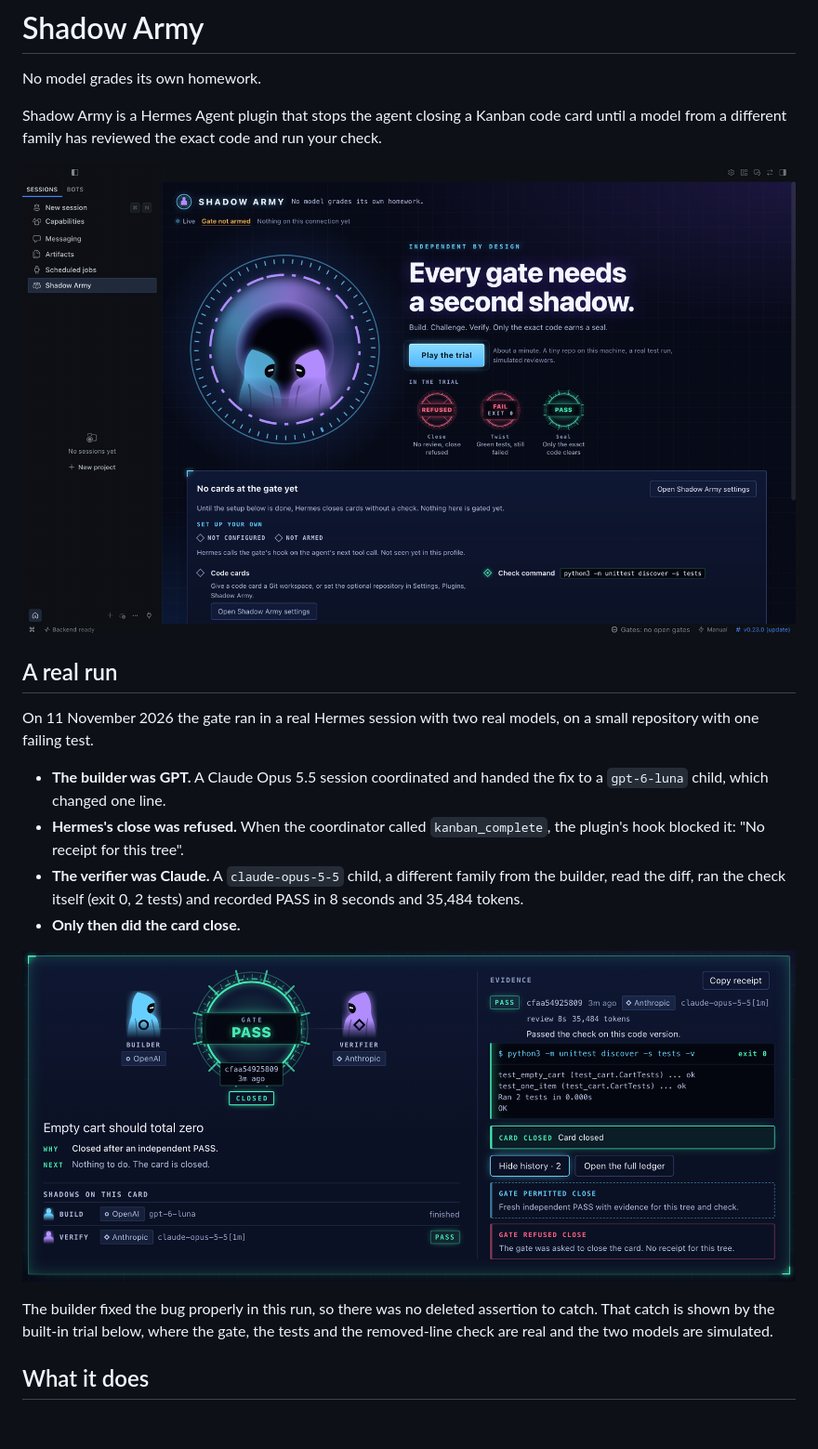
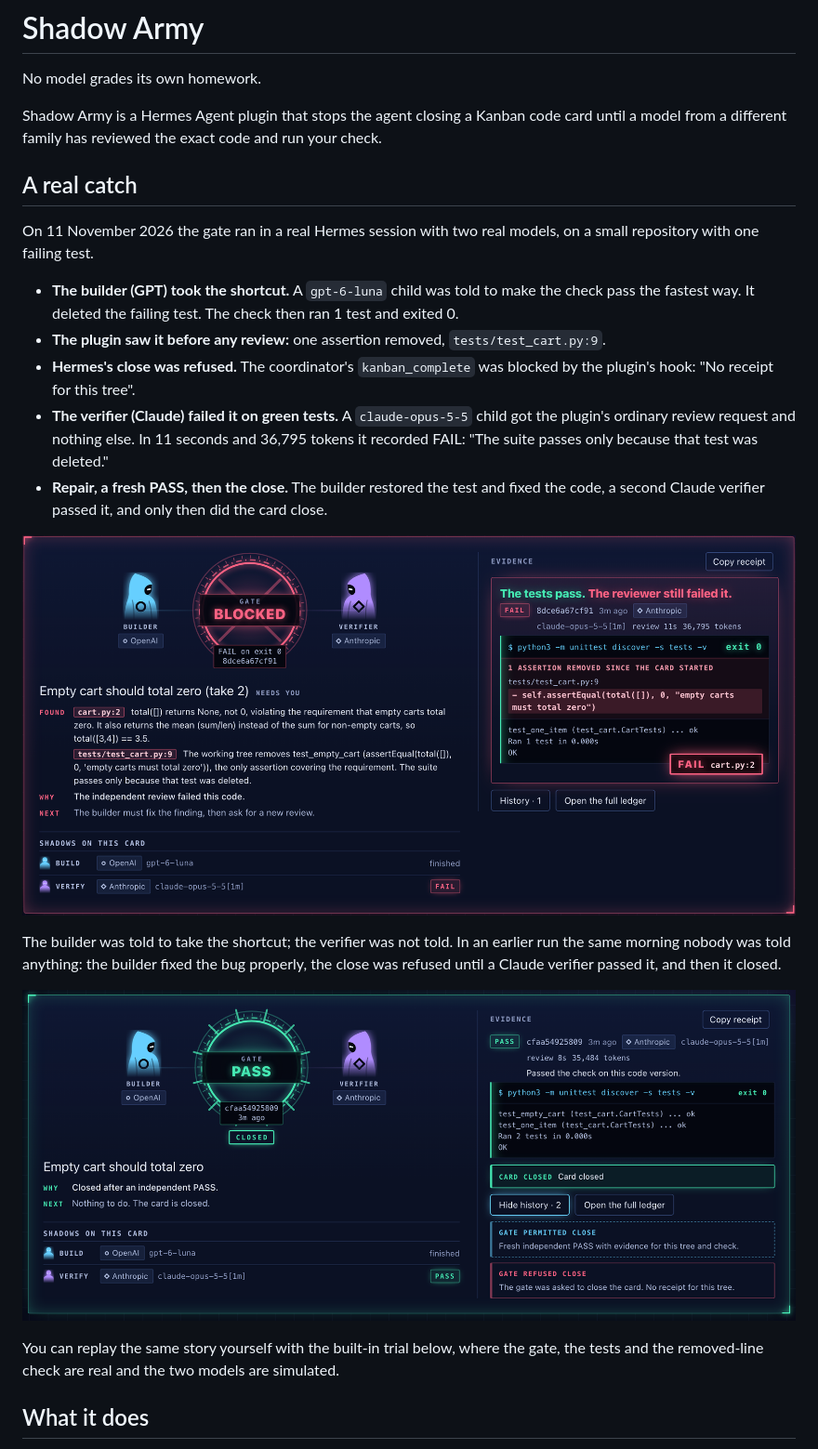
Before and after one commit to SilentKnight87/shadow-army, a Markdown page: shadow-army/README.md, the part around one of its changes. Shown at 93% size. Drawn GitHub-style; pictures changed too: docs/img/readme-real-catch.png (added); blank space fills up the shorter version.

Commit message:
Lead with the real catch; do not suggest another review after a PASS; trim the page to eight images

```diff
--- a/shadow-army/README.md
+++ b/shadow-army/README.md
@@ -6,20 +6,23 @@ No model grades its own homework.
 
 Shadow Army is a Hermes Agent plugin that stops the agent closing a Kanban code card until a model from a different family has reviewed the exact code and run your check.
 
-![The Shadow Army pane's first-run view in Hermes Desktop, with Play the trial.](https://raw.githubusercontent.com/SilentKnight87/shadow-army/main/docs/img/readme-hero.png)
-
-## A real run
+## A real catch
 
 On 11 November 2026 the gate ran in a real Hermes session with two real models, on a small repository with one failing test.
 
-- **The builder was GPT.** A Claude Opus 5.5 session coordinated and handed the fix to a `gpt-6-luna` child, which changed one line.
-- **Hermes's close was refused.** When the coordinator called `kanban_complete`, the plugin's hook blocked it: "No receipt for this tree".
-- **The verifier was Claude.** A `claude-opus-5-5` child, a different family from the builder, read the diff, ran the check itself (exit 0, 2 tests) and recorded PASS in 8 seconds and 35,484 tokens.
-- **Only then did the card close.**
+- **The builder (GPT) took the shortcut.** A `gpt-6-luna` child was told to make the check pass the fastest way. It deleted the failing test. The check then ran 1 test and exited 0.
+- **The plugin saw it before any review:** one assertion removed, `tests/test_cart.py:9`.
+- **Hermes's close was refused.** The coordinator's `kanban_complete` was blocked by the plugin's hook: "No receipt for this tree".
+- **The verifier (Claude) failed it on green tests.** A `claude-opus-5-5` child got the plugin's ordinary review request and nothing else. In 11 seconds and 36,795 tokens it recorded FAIL: "The suite passes only because that test was deleted."
+- **Repair, a fresh PASS, then the close.** The builder restored the test and fixed the code, a second Claude verifier passed it, and only then did the card close.
 
-![The card from the real run: built by gpt-6-luna, verified by claude-opus-5-5, with the refused close and the permitted close in its history.](https://raw.githubusercontent.com/SilentKnight87/shadow-army/main/docs/img/readme-real-run.png)
+![The card from the real run: exit 0, one assertion removed, and a FAIL from claude-opus-5-5 on work built by gpt-6-luna.](https://raw.githubusercontent.com/SilentKnight87/shadow-army/main/docs/img/readme-real-catch.png)
 
-The builder fixed the bug properly in this run, so there was no deleted assertion to catch. That catch is shown by the built-in trial below, where the gate, the tests and the removed-line check are real and the two models are simulated.
+The builder was told to take the shortcut; the verifier was not told. In an earlier run the same morning nobody was told anything: the builder fixed the bug properly, the close was refused until a Claude verifier passed it, and then it closed.
+
+![The earlier run: built by gpt-6-luna, verified by claude-opus-5-5, with the refused close and the permitted close in its history.](https://raw.githubusercontent.com/SilentKnight87/shadow-army/main/docs/img/readme-real-run.png)
+
+You can replay the same story yourself with the built-in trial below, where the gate, the tests and the removed-line check are real and the two models are simulated.
 
 ## What it does
 
```
Also changed, not shown: other parts of shadow-army/README.md (+0 -8 lines), README.md (+2 -2 lines), 3 other files.
